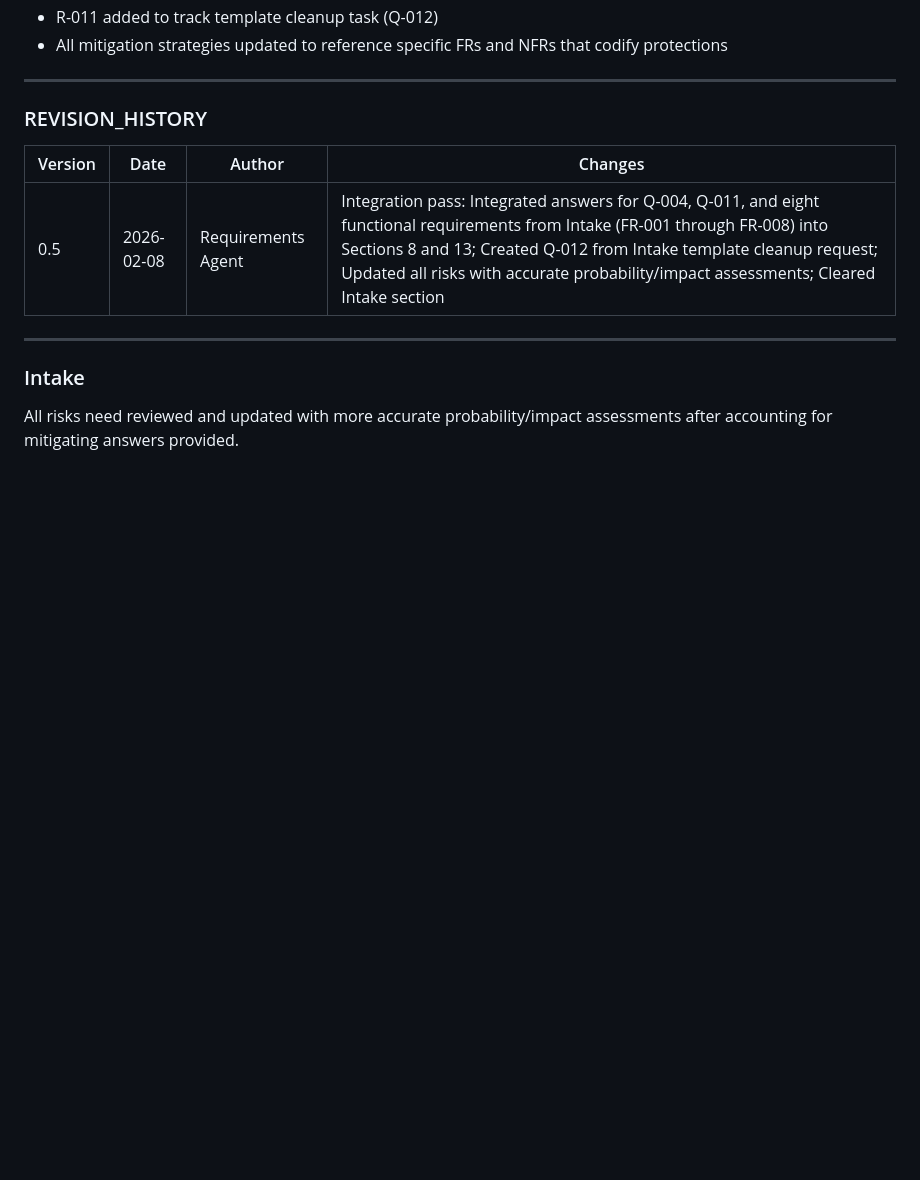
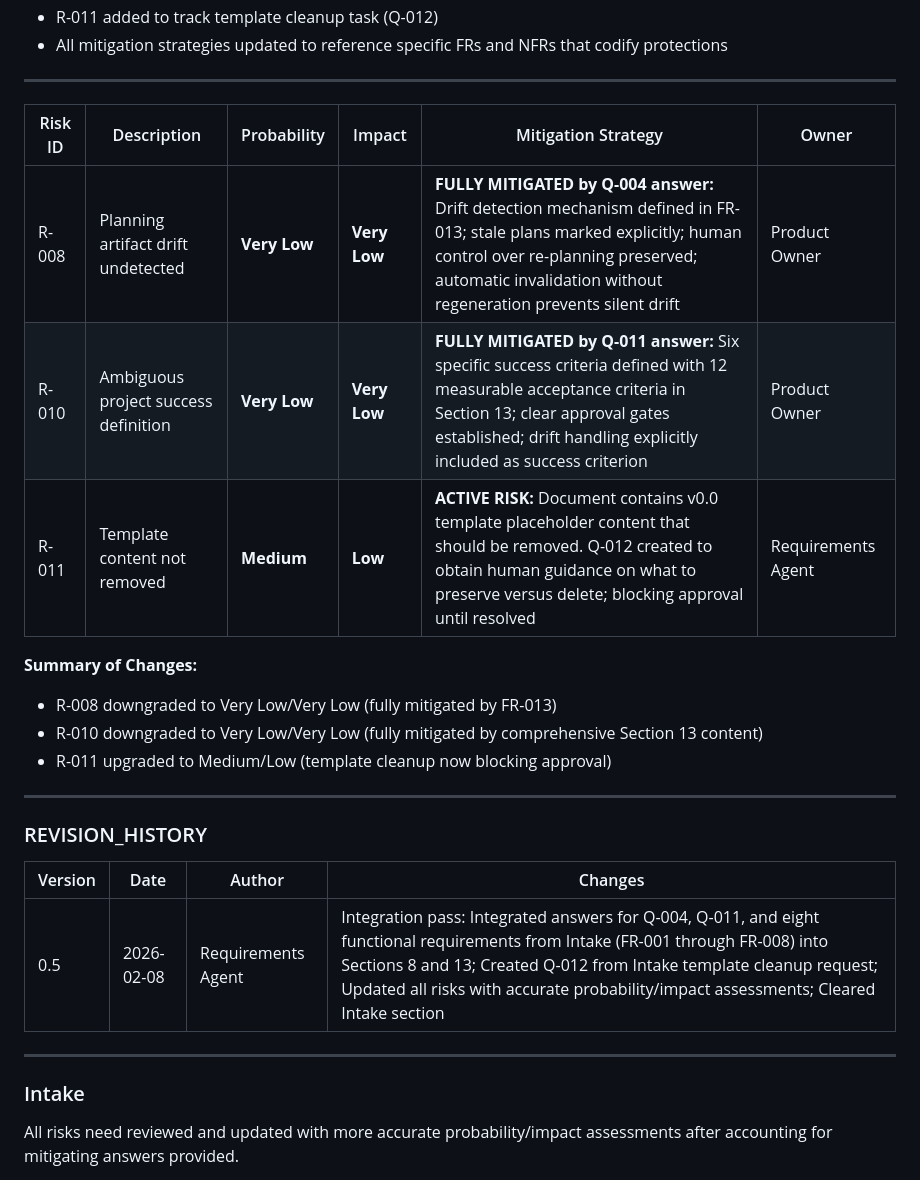
Before and after one commit to Jmiracle76/orchestrator-agent, a Markdown page: docs/requirements.md, the part around one of its changes. Drawn GitHub-style; blank space fills up the shorter version.

Commit message:
requirements: integrate agent answers
- Integrated answers into existing sections
- Resolved answered open questions
- Updated revision history

Agent mode: integrate

```diff
--- a/docs/requirements.md
+++ b/docs/requirements.md
@@ -588,6 +589,20 @@ NFR-004: Failure Safety
 
 ---
 
+
+| Risk ID | Description | Probability | Impact | Mitigation Strategy | Owner |
+|---------|-------------|-------------|--------|---------------------|-------|
+| R-008 | Planning artifact drift undetected | **Very Low** | **Very Low** | **FULLY MITIGATED by Q-004 answer:** Drift detection mechanism defined in FR-013; stale plans marked explicitly; human control over re-planning preserved; automatic invalidation without regeneration prevents silent drift | Product Owner |
+| R-010 | Ambiguous project success definition | **Very Low** | **Very Low** | **FULLY MITIGATED by Q-011 answer:** Six specific success criteria defined with 12 measurable acceptance criteria in Section 13; clear approval gates established; drift handling explicitly included as success criterion | Product Owner |
+| R-011 | Template content not removed | **Medium** | **Low** | **ACTIVE RISK:** Document contains v0.0 template placeholder content that should be removed. Q-012 created to obtain human guidance on what to preserve versus delete; blocking approval until resolved | Requirements Agent |
+
+**Summary of Changes:**
+- R-008 downgraded to Very Low/Very Low (fully mitigated by FR-013)
+- R-010 downgraded to Very Low/Very Low (fully mitigated by comprehensive Section 13 content)
+- R-011 upgraded to Medium/Low (template cleanup now blocking approval)
+
+---
+
 ### REVISION_HISTORY
 
 | Version | Date | Author | Changes |
```
Also changed, not shown: other parts of docs/requirements.md (+3 -2 lines).
